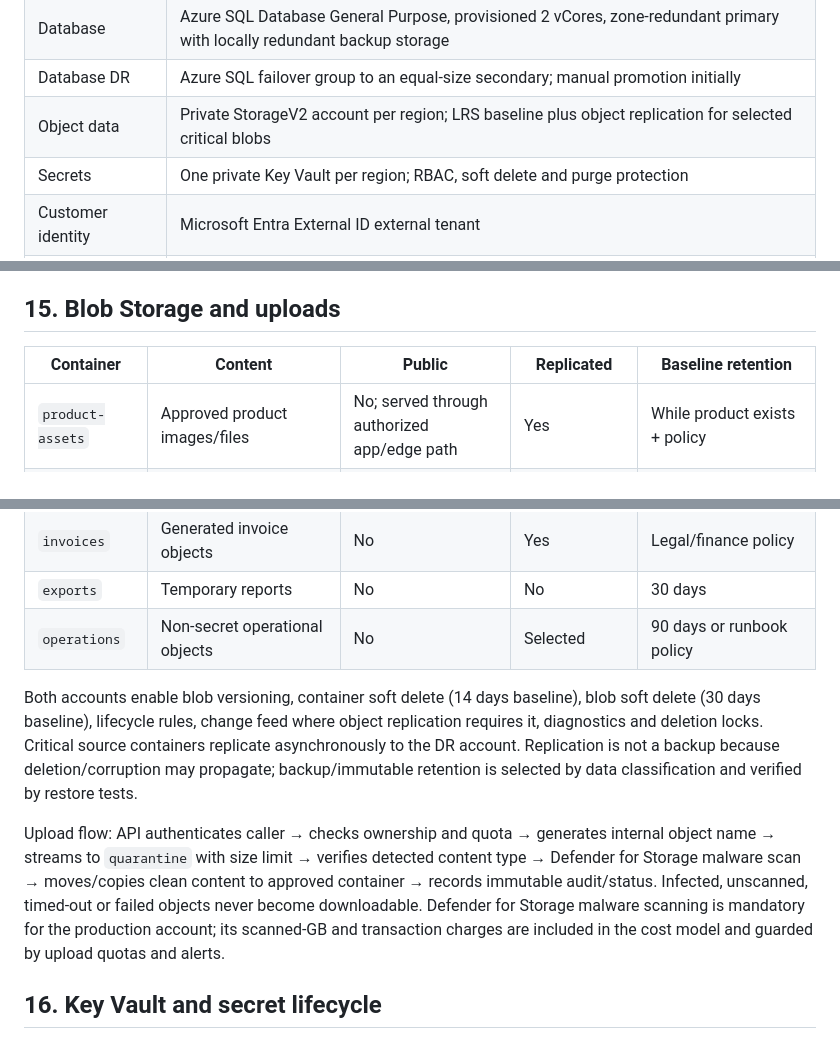
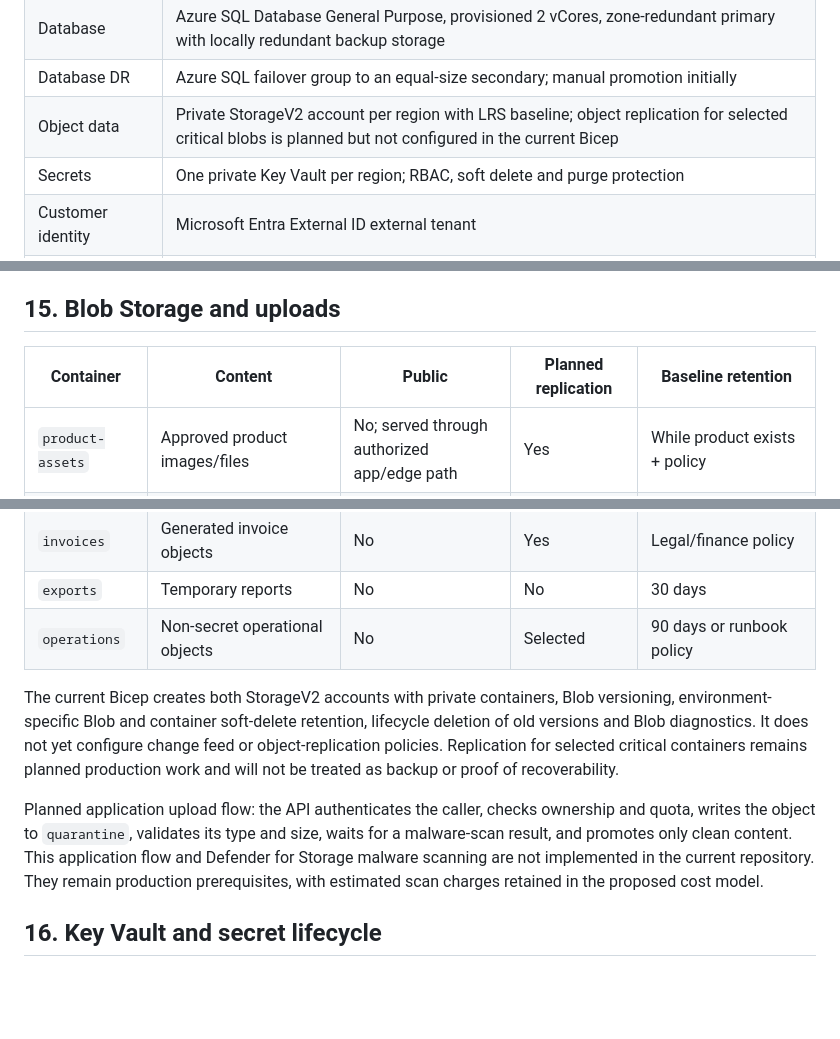
Before and after one commit to Amin-Azad/nordic-shopping-cloud-transformation, a Markdown page: docs/architecture/04-target-architecture.md, 3 parts joined by grey strips. GitHub-like rendering; blank space fills up the shorter version.

```diff
--- a/docs/architecture/04-target-architecture.md
+++ b/docs/architecture/04-target-architecture.md
@@ -55,7 +55,7 @@ If another document conflicts with this target architecture, the latest formally
 | Deployments | One staging slot per app in production; slot swap after validation |
 | Database | Azure SQL Database General Purpose, provisioned 2 vCores, zone-redundant primary with locally redundant backup storage |
 | Database DR | Azure SQL failover group to an equal-size secondary; manual promotion initially |
-| Object data | Private StorageV2 account per region; LRS baseline plus object replication for selected critical blobs |
+| Object data | Private StorageV2 account per region with LRS baseline; object replication for selected critical blobs is planned but not configured in the current Bicep |
 | Secrets | One private Key Vault per region; RBAC, soft delete and purge protection |
 | Customer identity | Microsoft Entra External ID external tenant |
 | Vendor identity | Entra B2B guest users in workforce tenant |
@@ -353,7 +353,7 @@ Database delivery uses versioned migrations and expand/migrate/contract: add com
 
 ## 15. Blob Storage and uploads
 
-| Container | Content | Public | Replicated | Baseline retention |
+| Container | Content | Public | Planned replication | Baseline retention |
 |---|---|---|---|---|
 | `product-assets` | Approved product images/files | No; served through authorized app/edge path | Yes | While product exists + policy |
 | `quarantine` | New untrusted uploads | No | No | 7 days unless investigation hold |
@@ -362,9 +362,9 @@ Database delivery uses versioned migrations and expand/migrate/contract: add com
 | `exports` | Temporary reports | No | No | 30 days |
 | `operations` | Non-secret operational objects | No | Selected | 90 days or runbook policy |
 
-Both accounts enable blob versioning, container soft delete (14 days baseline), blob soft delete (30 days baseline), lifecycle rules, change feed where object replication requires it, diagnostics and deletion locks. Critical source containers replicate asynchronously to the DR account. Replication is not a backup because deletion/corruption may propagate; backup/immutable retention is selected by data classification and verified by restore tests.
+The current Bicep creates both StorageV2 accounts with private containers, Blob versioning, environment-specific Blob and container soft-delete retention, lifecycle deletion of old versions and Blob diagnostics. It does not yet configure change feed or object-replication policies. Replication for selected critical containers remains planned production work and will not be treated as backup or proof of recoverability.
 
-Upload flow: API authenticates caller → checks ownership and quota → generates internal object name → streams to `quarantine` with size limit → verifies detected content type → Defender for Storage malware scan → moves/copies clean content to approved container → records immutable audit/status. Infected, unscanned, timed-out or failed objects never become downloadable. Defender for Storage malware scanning is mandatory for the production account; its scanned-GB and transaction charges are included in the cost model and guarded by upload quotas and alerts.
+Planned application upload flow: the API authenticates the caller, checks ownership and quota, writes the object to `quarantine`, validates its type and size, waits for a malware-scan result, and promotes only clean content. This application flow and Defender for Storage malware scanning are not implemented in the current repository. They remain production prerequisites, with estimated scan charges retained in the proposed cost model.
 
 ## 16. Key Vault and secret lifecycle
 
```
Also changed, not shown: other parts of docs/architecture/04-target-architecture.md (+1 -1 lines), README.md (+2 -0 lines).
